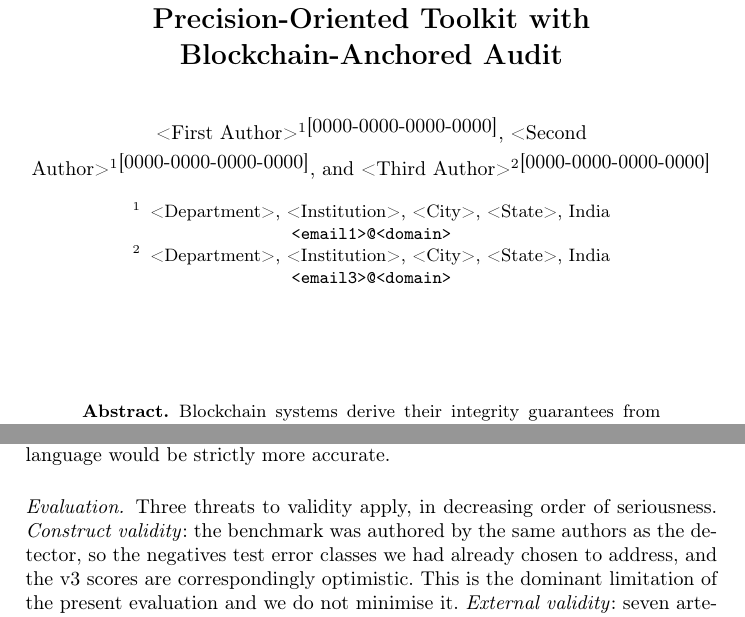
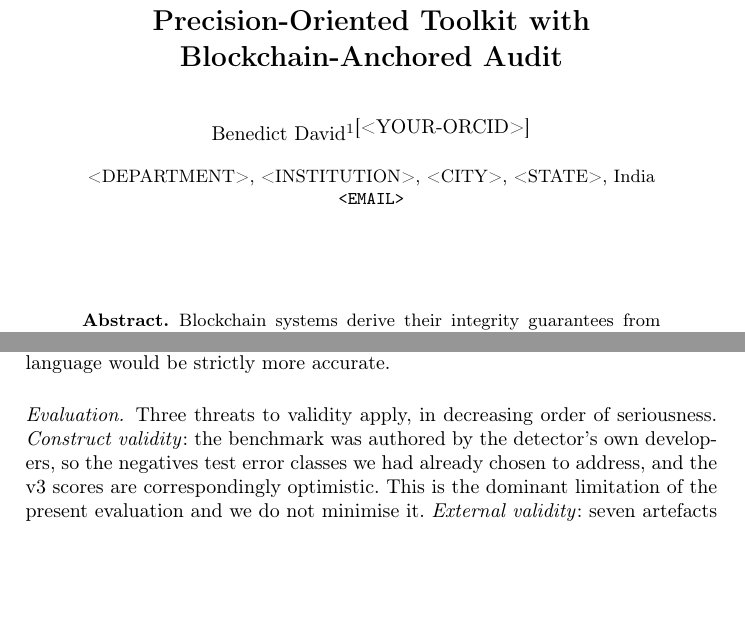
Before and after one commit to benidictdavid18-cpu/QUANTAMN-BLOCKCHAIN-TOOLKIT, a LaTeX paper (paper/coms2_paper.tex): two parts of pages 1 and 15 of 18, joined at a grey line, cut so that both start at the same text, the shorter picture padded with empty space. Compiled offline with pdfLaTeX.

Commit message:
Fill author name in paper; leave ORCID and affiliation for the author
Name taken from the git identity. Reduced the three-author template to one and
added guidance for adding co-authors.

Four fields deliberately left unfilled, because inventing any of them would be
a false claim rather than a formatting shortcut:

- ORCID. These resolve publicly and Springer production verifies them, so the
  author must register one at orcid.org.
- Department, institution, city, state. Affiliation asserts where the work was
  done.
- Contact e-mail. The git config and the account e-mail differ by one letter
  (benedictdavid18 vs benidictdavid18), so neither can be used without the
  author confirming which is correct.

Also made the self-referential phrasing author-count-neutral, since the text
said "the same authors" while the block now names one, and moved the
acknowledgements placeholder into a comment so a stray compile cannot print
placeholder text into the PDF.

Co-Authored-By: Claude Opus 5 <noreply@anthropic.com>

```diff
--- a/paper/coms2_paper.tex
+++ b/paper/coms2_paper.tex
@@ -35,20 +35,44 @@ Source Code: A Precision-Oriented Toolkit with Blockchain-Anchored Audit}
 
 \titlerunning{Detecting Quantum-Vulnerable Cryptography in Blockchain Code}
 
-\author{%
-  <First Author>\inst{1}\orcidID{0000-0000-0000-0000} \and
-  <Second Author>\inst{1}\orcidID{0000-0000-0000-0000} \and
-  <Third Author>\inst{2}\orcidID{0000-0000-0000-0000}%
-}
+% ---------------------------------------------------------------------------
+% AUTHOR BLOCK
+%
+% Name is filled in. Three items still REQUIRE your input and are marked
+% <LIKE-THIS> below. Do not submit with any of them unresolved.
+%
+%   <YOUR-ORCID>   Register free at https://orcid.org (takes two minutes).
+%                  Format: 0000-0000-0000-0000. The call for papers makes this
+%                  mandatory. Never put a made-up number here: ORCIDs resolve
+%                  publicly and Springer production checks them.
+%
+%   <DEPARTMENT> / <INSTITUTION> / <CITY> / <STATE>
+%                  Where the work was done. A factual claim; get it right.
+%
+%   <EMAIL>        Prefer your institutional address over a personal one.
+%                  Reviewers and Springer correspondence both use it.
+%                  (Your git config says benedictdavid18@gmail.com; your
+%                  account says benidictdavid18@gmail.com -- these differ.
+%                  Check which is correct before using either.)
+%
+% ADDING CO-AUTHORS: supervisors and contributors go here too. For a second
+% author at the SAME institution:
+%
+%   \author{Benedict David\inst{1}\orcidID{...} \and
+%           Co Author\inst{1}\orcidID{...}}
+%   \authorrunning{B. David and C. Author}
+%
+% For a co-author at a DIFFERENT institution, give them \inst{2} and add a
+% second block to \institute separated by \and.
+% ---------------------------------------------------------------------------
 
-\authorrunning{<First Author> et al.}
+\author{Benedict David\inst{1}\orcidID{<YOUR-ORCID>}}
+
+\authorrunning{B. David}
 
 \institute{%
-  <Department>, <Institution>, <City>, <State>, India\\
-  \email{<email1>@<domain>}
-  \and
-  <Department>, <Institution>, <City>, <State>, India\\
-  \email{<email3>@<domain>}%
+  <DEPARTMENT>, <INSTITUTION>, <CITY>, <STATE>, India\\
+  \email{<EMAIL>}%
 }
 
 \maketitle
@@ -847,8 +871,8 @@ crossing newlines, but a parser-based implementation per language would be
 strictly more accurate.
 
 \paragraph{Evaluation.} Three threats to validity apply, in decreasing order of
-seriousness. \emph{Construct validity}: the benchmark was authored by the same
-authors as the detector, so the negatives test error classes we had already
+seriousness. \emph{Construct validity}: the benchmark was authored by the
+detector's own developers, so the negatives test error classes we had already
 chosen to address, and the v3 scores are correspondingly optimistic. This is the
 dominant limitation of the present evaluation and we do not minimise it.
 \emph{External validity}: seven artefacts of a few dozen lines each cannot
```
Also changed, not shown: paper/coms2_paper.tex (8 more changed lines).
